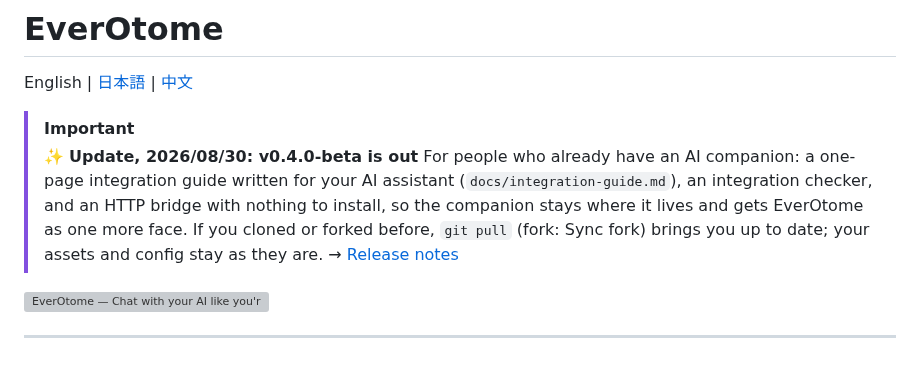
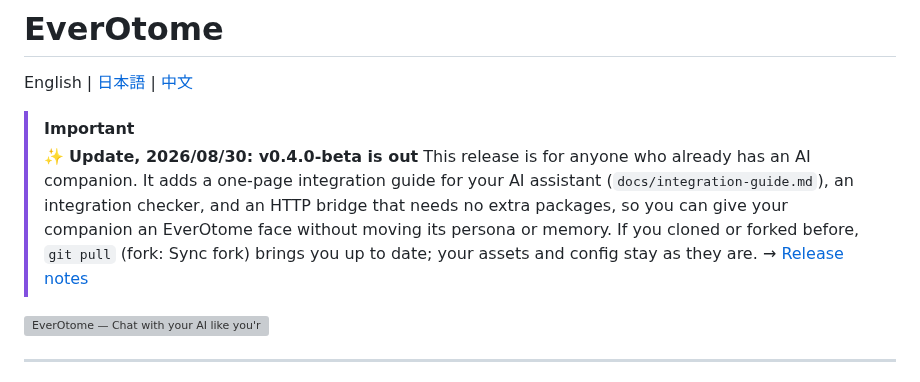
Before and after one commit to aveluneverse/EverOtome, a Markdown page: README.md, the part around the change. GitHub-like rendering; grey boxes are pictures that could not be loaded.

```diff
--- a/README.md
+++ b/README.md
@@ -4,7 +4,7 @@ English | [日本語](README.ja.md) | [中文](README.zh-TW.md)
 
 > [!IMPORTANT]
 > ✨ **Update, 2026/08/30: v0.4.0-beta is out**
-> For people who already have an AI companion: a one-page integration guide written for your AI assistant (`docs/integration-guide.md`), an integration checker, and an HTTP bridge with nothing to install, so the companion stays where it lives and gets EverOtome as one more face. If you cloned or forked before, `git pull` (fork: Sync fork) brings you up to date; your assets and config stay as they are.
+> This release is for anyone who already has an AI companion. It adds a one-page integration guide for your AI assistant (`docs/integration-guide.md`), an integration checker, and an HTTP bridge that needs no extra packages, so you can give your companion an EverOtome face without moving its persona or memory. If you cloned or forked before, `git pull` (fork: Sync fork) brings you up to date; your assets and config stay as they are.
 > → [Release notes](https://github.com/aveluneverse/EverOtome/releases)
 
 ![EverOtome — Chat with your AI like you're in an otome game.](docs/readme-kv-en.webp)
```
Also changed, not shown: README.ja.md (+1 -1 lines), README.zh-TW.md (+1 -1 lines).
